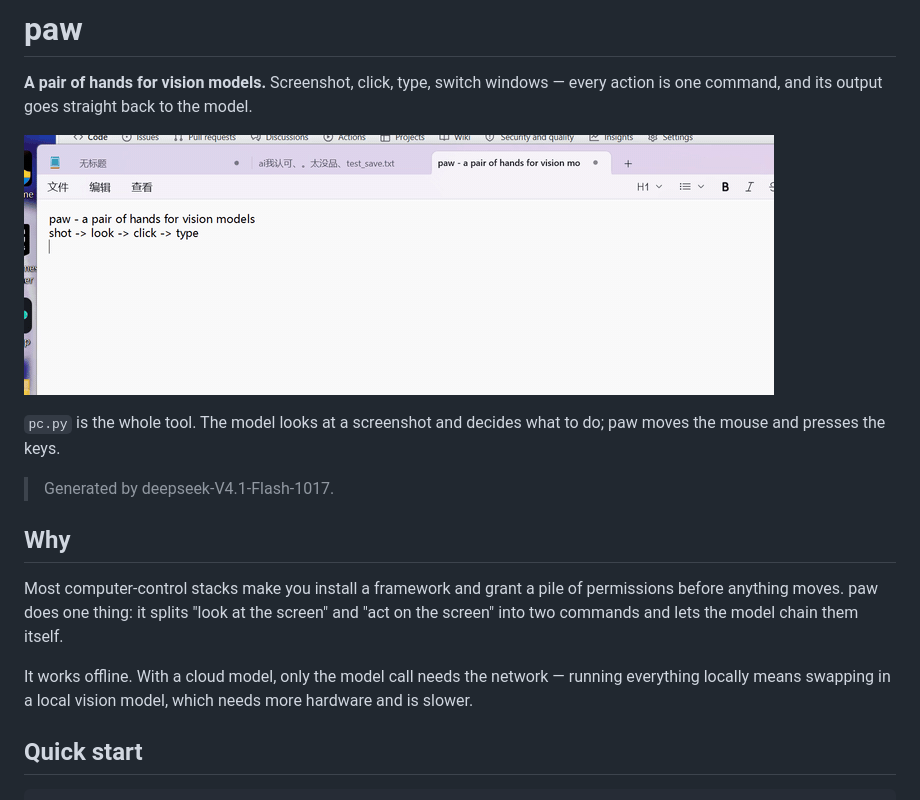
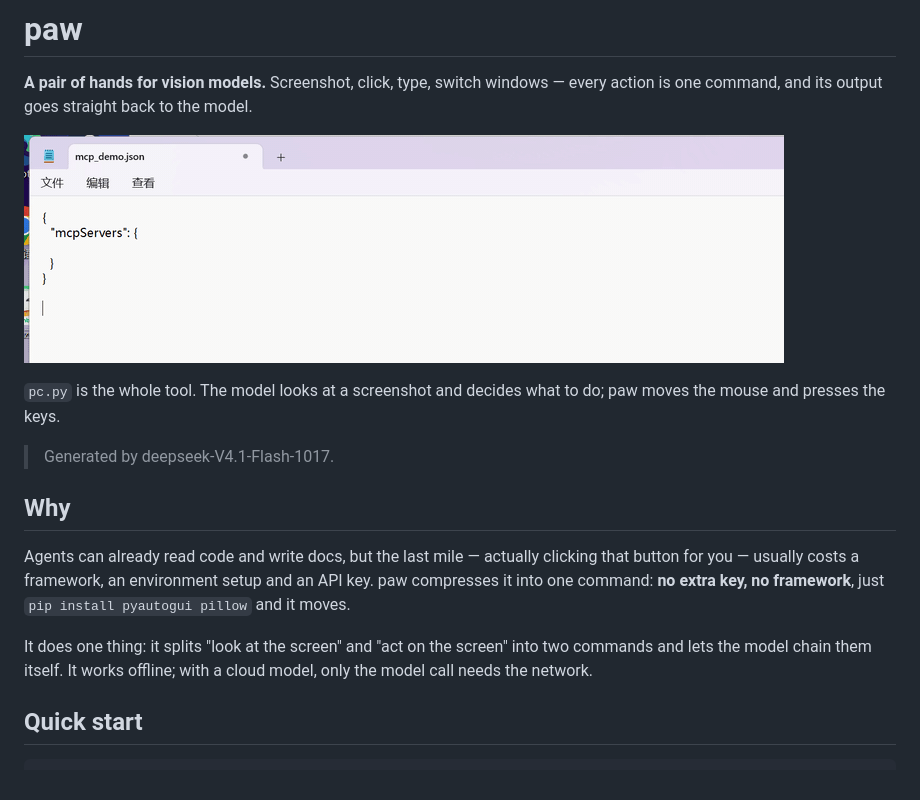
Before and after one commit to ahj321/paw, a Markdown page: README.en.md, the part around the change. GitHub-like rendering; pictures changed too: assets/demo.gif.

```diff
--- a/README.en.md
+++ b/README.en.md
@@ -10,9 +10,9 @@
 
 ## Why
 
-Most computer-control stacks make you install a framework and grant a pile of permissions before anything moves. paw does one thing: it splits "look at the screen" and "act on the screen" into two commands and lets the model chain them itself.
+Agents can already read code and write docs, but the last mile — actually clicking that button for you — usually costs a framework, an environment setup and an API key. paw compresses it into one command: **no extra key, no framework**, just `pip install pyautogui pillow` and it moves.
 
-It works offline. With a cloud model, only the model call needs the network — running everything locally means swapping in a local vision model, which needs more hardware and is slower.
+It does one thing: it splits "look at the screen" and "act on the screen" into two commands and lets the model chain them itself. It works offline; with a cloud model, only the model call needs the network.
 
 ## Quick start
 
```
Also changed, not shown: CHANGELOG.md (+9 -0 lines), README.md (+3 -3 lines).
